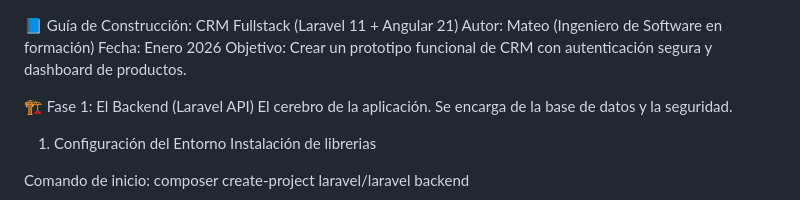
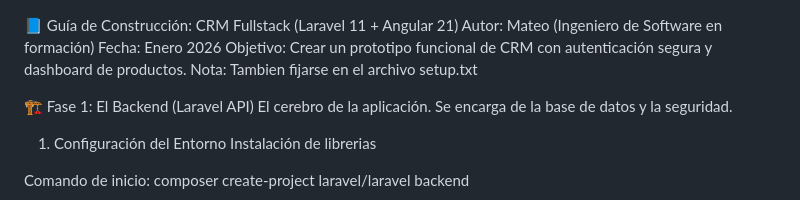
Before and after one commit to MateoEspitia-dev/crm-mvp, a Markdown page: README.md, the part around the change. GitHub-like rendering.

Commit message:
Add note to check setup.txt in README
Added a note to check the setup.txt file.

```diff
--- a/README.md
+++ b/README.md
@@ -1,5 +1,6 @@
 📘 Guía de Construcción: CRM Fullstack (Laravel 11 + Angular 21)
 Autor: Mateo (Ingeniero de Software en formación) Fecha: Enero 2026 Objetivo: Crear un prototipo funcional de CRM con autenticación segura y dashboard de productos.
+Nota: Tambien fijarse en el archivo setup.txt
 
 🏗️ Fase 1: El Backend (Laravel API)
 El cerebro de la aplicación. Se encarga de la base de datos y la seguridad.
```
